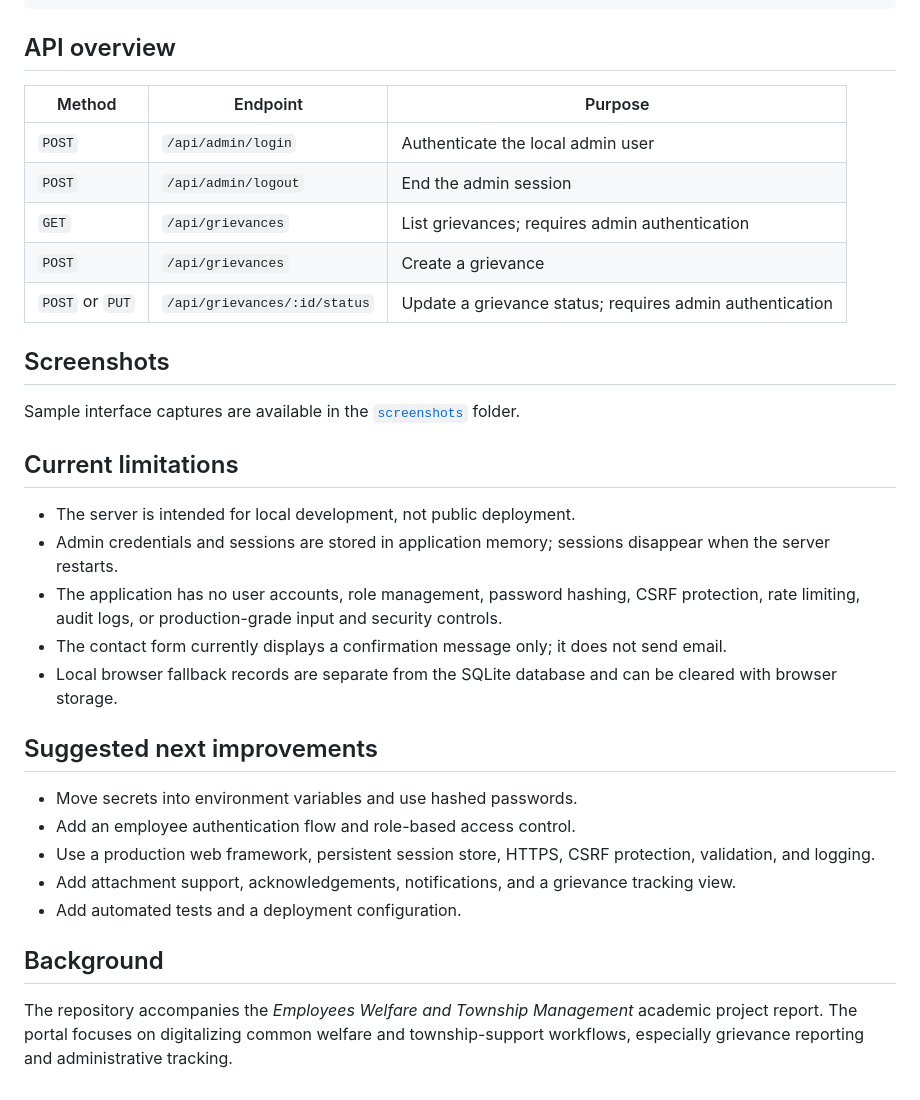
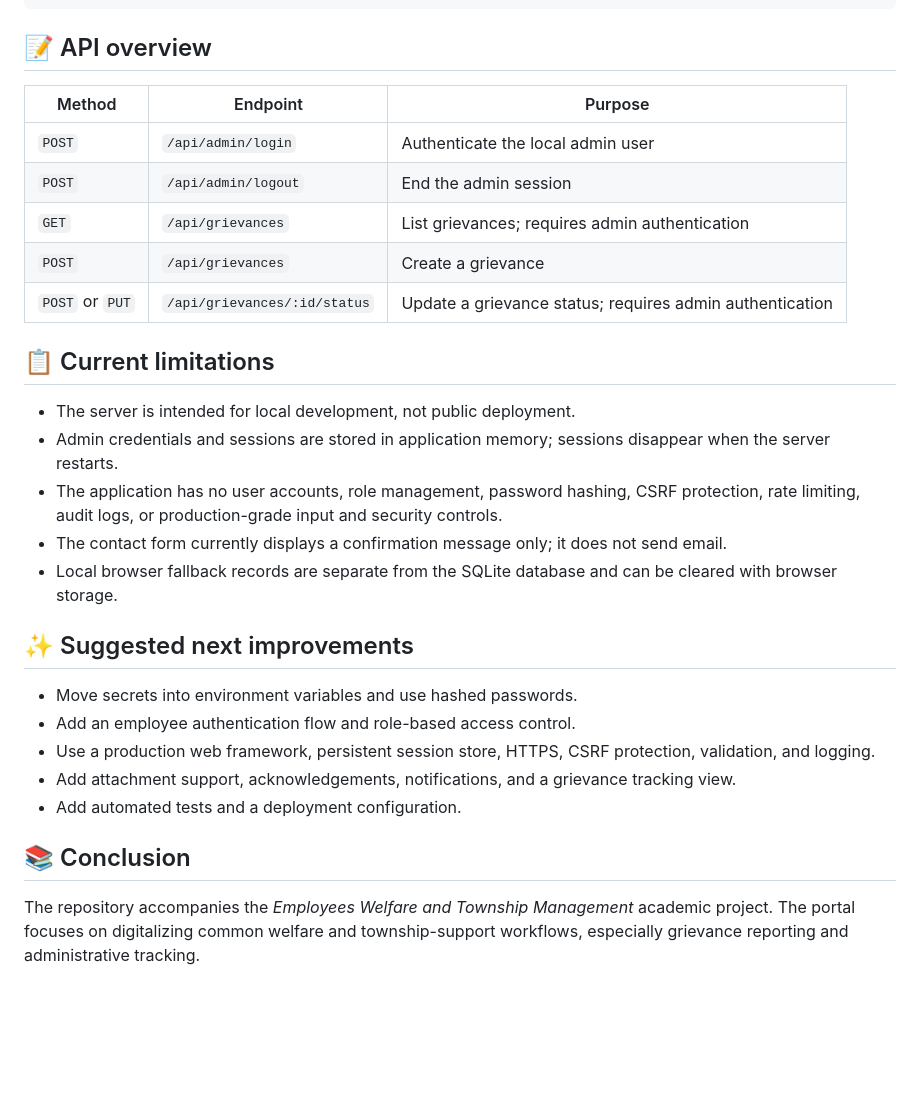
Before and after one commit to aryasingh-devops/BCCL, a Markdown page: README.md, the part around one of its changes. Rendered like a GitHub page; blank space fills up the shorter version.

````diff
--- a/README.md
+++ b/README.md
@@ -79,7 +90,7 @@ These credentials are hard-coded for demonstration only. Change them before depl
 `-- start_app.bat       # Windows launcher that opens the dashboard
 ```
 
-## API overview
+## 📝 API overview
 
 | Method | Endpoint | Purpose |
 | --- | --- | --- |
@@ -89,11 +100,7 @@ These credentials are hard-coded for demonstration only. Change them before depl
 | `POST` | `/api/grievances` | Create a grievance |
 | `POST` or `PUT` | `/api/grievances/:id/status` | Update a grievance status; requires admin authentication |
 
-## Screenshots
-
-Sample interface captures are available in the [`screenshots`](screenshots) folder.
-
-## Current limitations
+## 📋 Current limitations
 
 - The server is intended for local development, not public deployment.
 - Admin credentials and sessions are stored in application memory; sessions disappear when the server restarts.
@@ -101,7 +108,7 @@ Sample interface captures are available in the [`screenshots`](screenshots) fold
 - The contact form currently displays a confirmation message only; it does not send email.
 - Local browser fallback records are separate from the SQLite database and can be cleared with browser storage.
 
-## Suggested next improvements
+## ✨ Suggested next improvements
 
 - Move secrets into environment variables and use hashed passwords.
 - Add an employee authentication flow and role-based access control.
@@ -109,6 +116,6 @@ Sample interface captures are available in the [`screenshots`](screenshots) fold
 - Add attachment support, acknowledgements, notifications, and a grievance tracking view.
 - Add automated tests and a deployment configuration.
 
-## Background
+## 📚 Conclusion
 
-The repository accompanies the *Employees Welfare and Township Management* academic project report. The portal focuses on digitalizing common welfare and township-support workflows, especially grievance reporting and administrative tracking.
+The repository accompanies the *Employees Welfare and Township Management* academic project. The portal focuses on digitalizing common welfare and township-support workflows, especially grievance reporting and administrative tracking.
````
Also changed, not shown: other parts of README.md (+18 -7 lines).
